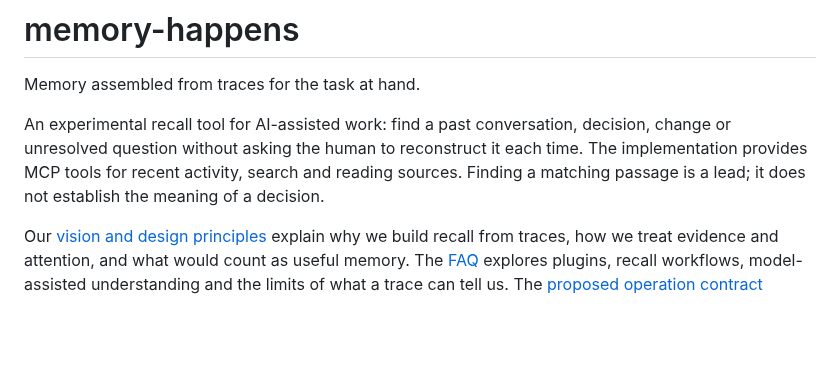
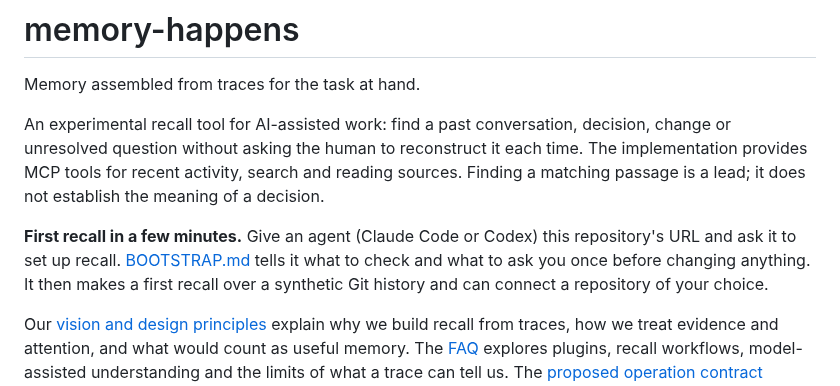
Before and after one commit to cog-astra/memory-happens, a Markdown page: README.md, the part around the change. GitHub-like rendering; blank space fills up the shorter version.

```diff
--- a/README.md
+++ b/README.md
@@ -6,6 +6,11 @@ An experimental recall tool for AI-assisted work: find a past conversation, deci
 change or unresolved question without asking the human to reconstruct it each time.
 The implementation provides MCP tools for recent activity, search and reading sources.
 Finding a matching passage is a lead; it does not establish the meaning of a decision.
+
+**First recall in a few minutes.** Give an agent (Claude Code or Codex) this repository's URL
+and ask it to set up recall. [BOOTSTRAP.md](BOOTSTRAP.md) tells it what to check and what to ask
+you once before changing anything. It then makes a first recall over a synthetic Git history and
+can connect a repository of your choice.
 
 Our [vision and design principles](VISION.md) explain why we build recall from traces,
 how we treat evidence and attention, and what would count as useful memory.
```
Also changed, not shown: BOOTSTRAP.md (added, +102 -0 lines).
